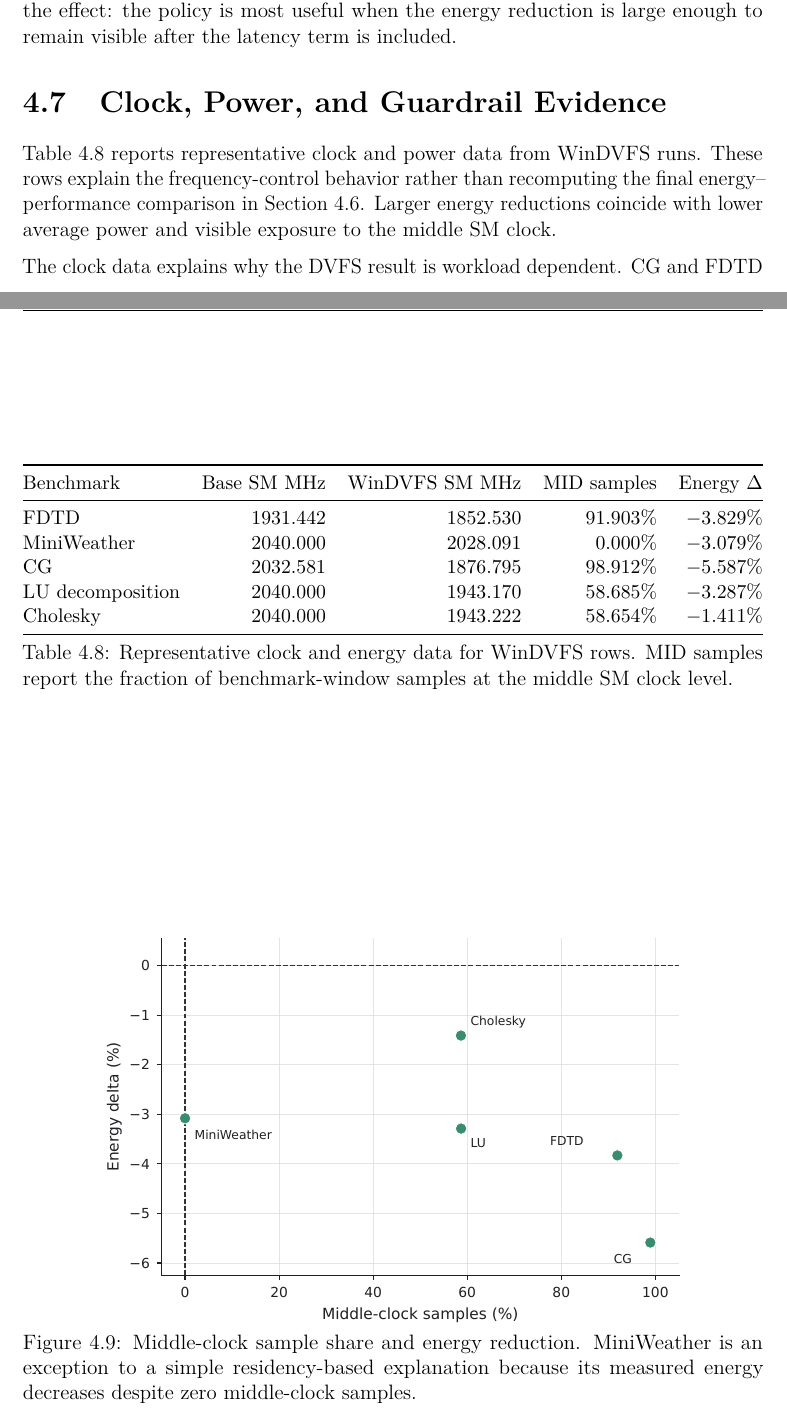
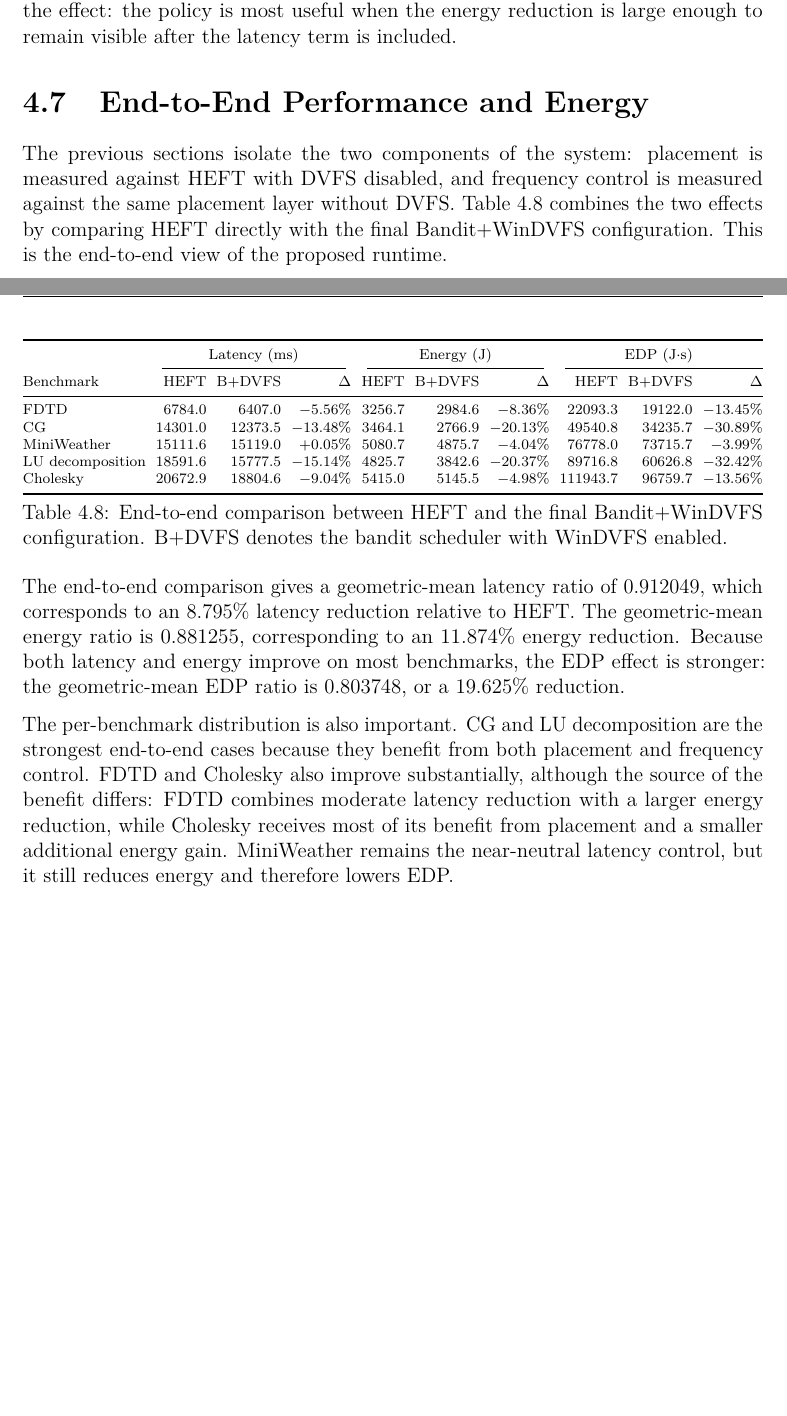
Before and after one commit to thynics/stf_master_thesis, a LaTeX thesis (Main.tex, which reads include/Results.tex): two parts of pages 66 and 67 of 83, joined at a grey line, cut so that both start at the same text, the shorter picture padded with empty space. Compiled offline with pdfLaTeX.

Commit message:
results: rewrite end-to-end comparison section

```diff
--- a/include/Results.tex
+++ b/include/Results.tex
@@ -397,35 +397,56 @@ smaller EDP improvements for MiniWeather and Cholesky show the boundary of the
 effect: the policy is most useful when the energy reduction is large enough to
 remain visible after the latency term is included.
 
-\section{Clock, Power, and Guardrail Evidence}
-\label{sec:results-dvfs-clock-guardrail}
+\section{End-to-End Performance and Energy}
+\label{sec:results-end-to-end}
 
-Table~\ref{tab:results-dvfs-clock} reports representative clock and power data
-from WinDVFS runs. These rows explain the frequency-control behavior rather
-than recomputing the final energy--performance comparison in
-Section~\ref{sec:results-dvfs-energy}. Larger energy reductions coincide with
-lower average power and visible exposure to the middle SM clock.
+The previous sections isolate the two components of the system: placement is
+measured against HEFT with DVFS disabled, and frequency control is measured
+against the same placement layer without DVFS. Table~\ref{tab:results-end-to-end}
+combines the two effects by comparing HEFT directly with the final
+Bandit+WinDVFS configuration. This is the end-to-end view of the proposed
+runtime.
 
 \begin{table}[!htbp]
 \centering
-\small
+\scriptsize
+\setlength{\tabcolsep}{2.8pt}
 \resizebox{\linewidth}{!}{%
-\begin{tabular}{@{}lrrrr@{}}
+\begin{tabular}{@{}lrrrrrrrrr@{}}
 \toprule
-Benchmark & Base SM MHz & WinDVFS SM MHz & MID samples & Energy \(\Delta\) \\
+& \multicolumn{3}{c}{Latency (ms)}
+& \multicolumn{3}{c}{Energy (J)}
+& \multicolumn{3}{c}{EDP (J\(\cdot\)s)} \\
+\cmidrule(lr){2-4}\cmidrule(lr){5-7}\cmidrule(l){8-10}
+Benchmark
+& HEFT & B+DVFS & \(\Delta\)
+& HEFT & B+DVFS & \(\Delta\)
+& HEFT & B+DVFS & \(\Delta\) \\
 \midrule
-FDTD & 1931.442 & 1852.530 & 91.903\% & \(-3.829\%\) \\
-MiniWeather & 2040.000 & 2028.091 & 0.000\% & \(-3.079\%\) \\
-CG & 2032.581 & 1876.795 & 98.912\% & \(-5.587\%\) \\
-LU decomposition & 2040.000 & 1943.170 & 58.685\% & \(-3.287\%\) \\
-Cholesky & 2040.000 & 1943.222 & 58.654\% & \(-1.411\%\) \\
+FDTD & 6784.0 & 6407.0 & \(-5.56\%\) & 3256.7 & 2984.6 & \(-8.36\%\) & 22093.3 & 19122.0 & \(-13.45\%\) \\
+CG & 14301.0 & 12373.5 & \(-13.48\%\) & 3464.1 & 2766.9 & \(-20.13\%\) & 49540.8 & 34235.7 & \(-30.89\%\) \\
+MiniWeather & 15111.6 & 15119.0 & \(+0.05\%\) & 5080.7 & 4875.7 & \(-4.04\%\) & 76778.0 & 73715.7 & \(-3.99\%\) \\
+LU decomposition & 18591.6 & 15777.5 & \(-15.14\%\) & 4825.7 & 3842.6 & \(-20.37\%\) & 89716.8 & 60626.8 & \(-32.42\%\) \\
+Cholesky & 20672.9 & 18804.6 & \(-9.04\%\) & 5415.0 & 5145.5 & \(-4.98\%\) & 111943.7 & 96759.7 & \(-13.56\%\) \\
 \bottomrule
 \end{tabular}%
 }
-\caption{Representative clock and energy data for WinDVFS rows. MID samples report the fraction of benchmark-window samples at the middle SM clock level.}
-\label{tab:results-dvfs-clock}
+\caption{End-to-end comparison between HEFT and the final Bandit+WinDVFS configuration. B+DVFS denotes the bandit scheduler with WinDVFS enabled.}
+\label{tab:results-end-to-end}
 \end{table}
 
-\figMidEnergyScatter
+The end-to-end comparison gives a geometric-mean latency ratio of 0.912049,
+which corresponds to an \(8.795\%\) latency reduction relative to HEFT. The
+geometric-mean energy ratio is 0.881255, corresponding to an \(11.874\%\)
+energy reduction. Because both latency and energy improve on most benchmarks,
+the EDP effect is stronger: the geometric-mean EDP ratio is 0.803748, or a
+\(19.625\%\) reduction.
 
-The clock data explains why the DVFS result is workload dependent. CG and FDTD
+The per-benchmark distribution is also important. CG and LU decomposition are
+the strongest end-to-end cases because they benefit from both placement and
+frequency control. FDTD and Cholesky also improve substantially, although the
+source of the benefit differs: FDTD combines moderate latency reduction with a
+larger energy reduction, while Cholesky receives most of its benefit from
+placement and a smaller additional energy gain. MiniWeather remains the
+near-neutral latency control, but it still reduces energy and therefore lowers
+EDP.
```
Also changed, not shown: include/Results.tex (72 more changed lines).
